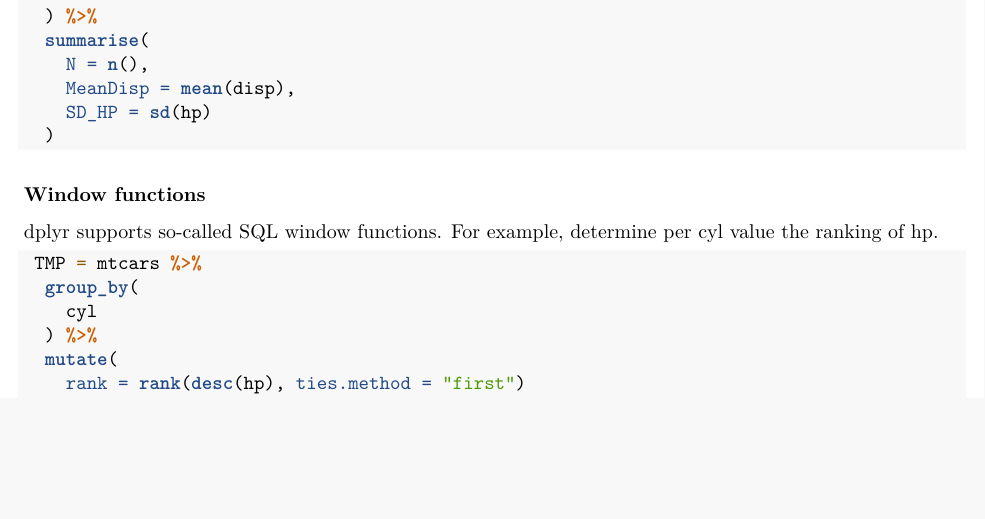
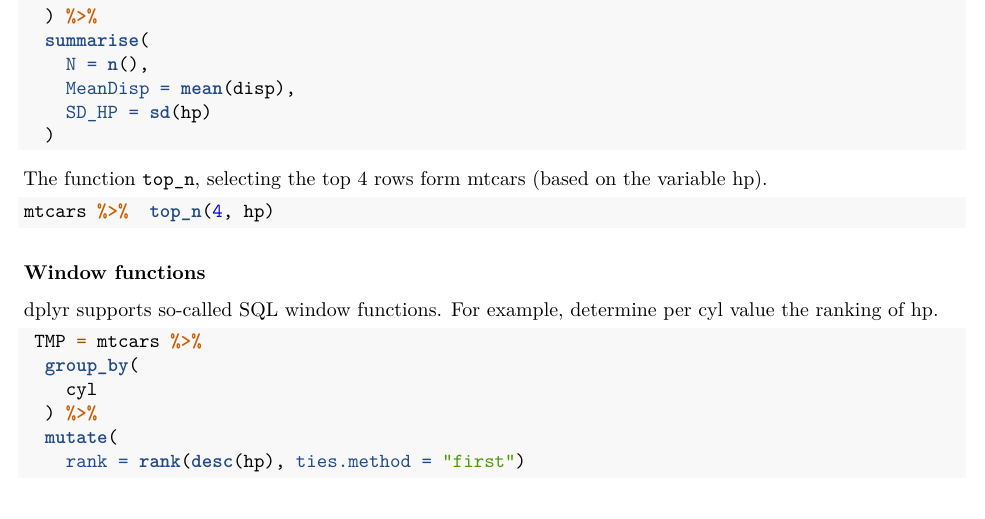
Before and after one commit to longhowlam/MeasureCampWorkshop, an R Markdown document (MeasureCamp_R_Workshop.Rmd): part of page 15 of 43, cut so that both start at the same text, the shorter picture padded with empty space. Rendered offline with R 4.5, knitr and Pandoc, then LaTeX, with nearby package versions; code that draws random numbers runs with fixed seeds of ours.

Commit message:
top_n functon

````diff
--- a/MeasureCamp_R_Workshop.Rmd
+++ b/MeasureCamp_R_Workshop.Rmd
@@ -789,6 +789,14 @@ out = filter(
     SD_HP = sd(hp)
   )
 ```
+
+
+The function `top_n`, selecting the top 4 rows form mtcars (based on the variable hp).
+
+```{r eval = FALSE}
+mtcars %>%  top_n(4, hp)
+```
+
 
 ### Window functions
 
````
